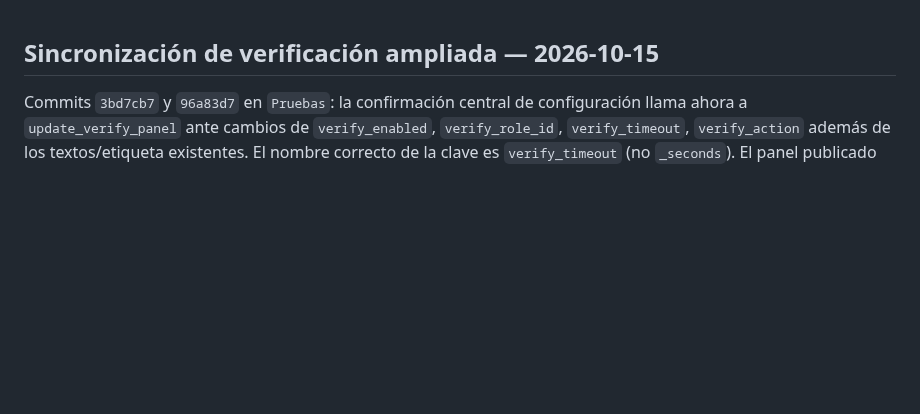
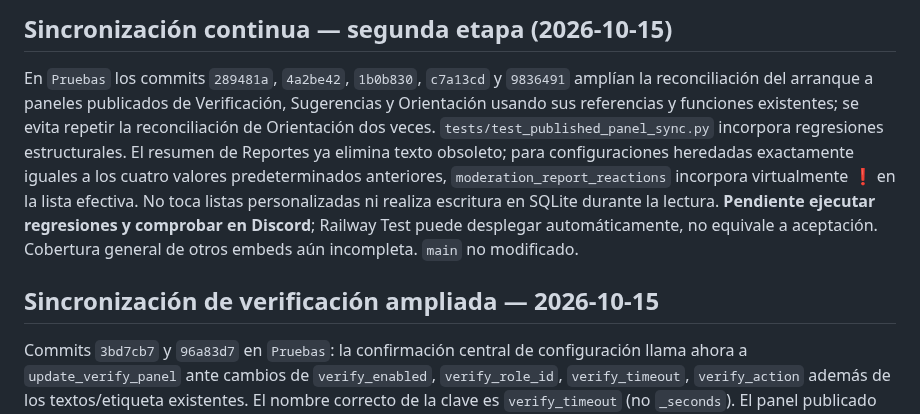
Before and after one commit to ElCreador5/el-heraldo-bot, a Markdown page: CONTINUIDAD_AGENTES.md, the part around the change. GitHub-like rendering; blank space fills up the shorter version.

Commit message:
docs(sync): checkpoint panel reconciliation and legacy warning compatibility

```diff
--- a/CONTINUIDAD_AGENTES.md
+++ b/CONTINUIDAD_AGENTES.md
@@ -1,3 +1,7 @@
+## Sincronización continua — segunda etapa (2026-10-15)
+
+En `Pruebas` los commits `289481a`, `4a2be42`, `1b0b830`, `c7a13cd` y `9836491` amplían la reconciliación del arranque a paneles publicados de Verificación, Sugerencias y Orientación usando sus referencias y funciones existentes; se evita repetir la reconciliación de Orientación dos veces. `tests/test_published_panel_sync.py` incorpora regresiones estructurales. El resumen de Reportes ya elimina texto obsoleto; para configuraciones heredadas exactamente iguales a los cuatro valores predeterminados anteriores, `moderation_report_reactions` incorpora virtualmente ❗ en la lista efectiva. No toca listas personalizadas ni realiza escritura en SQLite durante la lectura. **Pendiente ejecutar regresiones y comprobar en Discord**; Railway Test puede desplegar automáticamente, no equivale a aceptación. Cobertura general de otros embeds aún incompleta. `main` no modificado.
+
 ## Sincronización de verificación ampliada — 2026-10-15
 
 Commits `3bd7cb7` y `96a83d7` en `Pruebas`: la confirmación central de configuración llama ahora a `update_verify_panel` ante cambios de `verify_enabled`, `verify_role_id`, `verify_timeout`, `verify_action` además de los textos/etiqueta existentes. El nombre correcto de la clave es `verify_timeout` (no `_seconds`). El panel publicado se edita por referencia persistida; no se vuelve a publicar y no toca expedientes. Pendientes: pruebas automáticas y reales, inventario del resto de paneles dinámicos y hooks equivalentes. Sin cambios en `main`.
```
